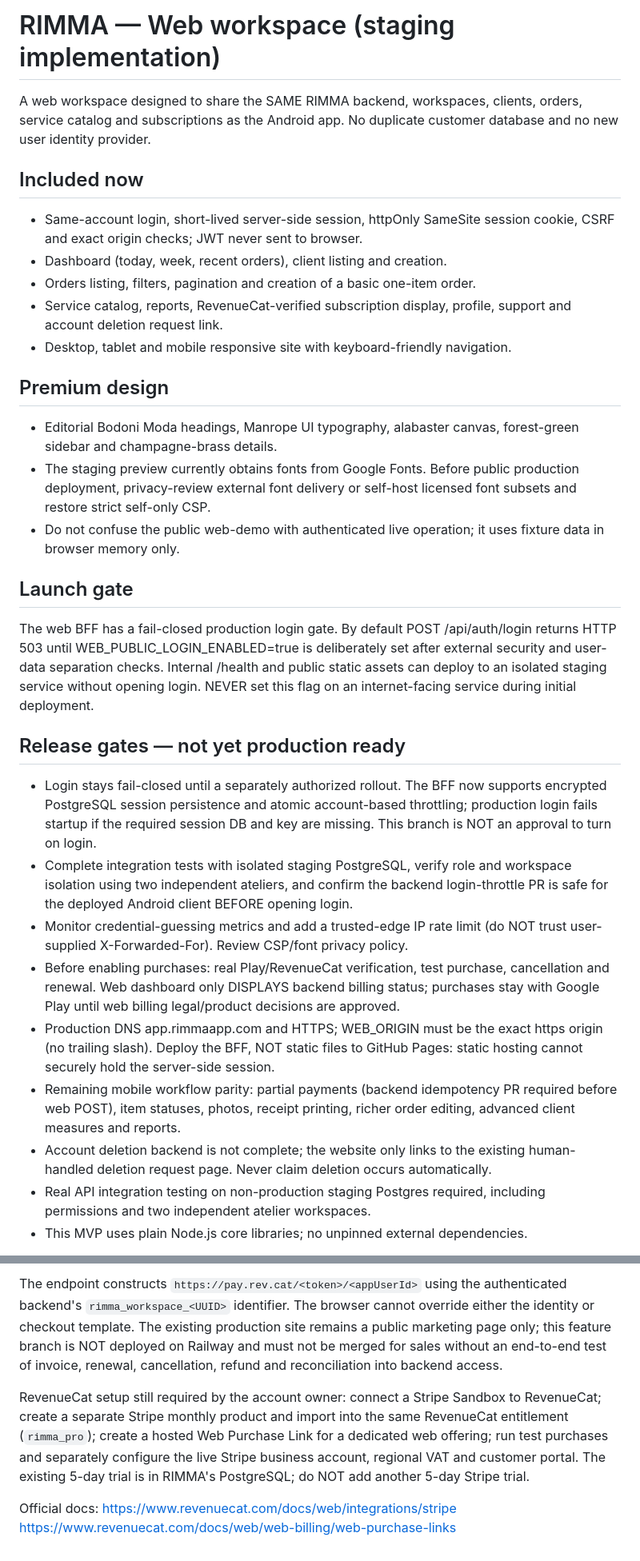
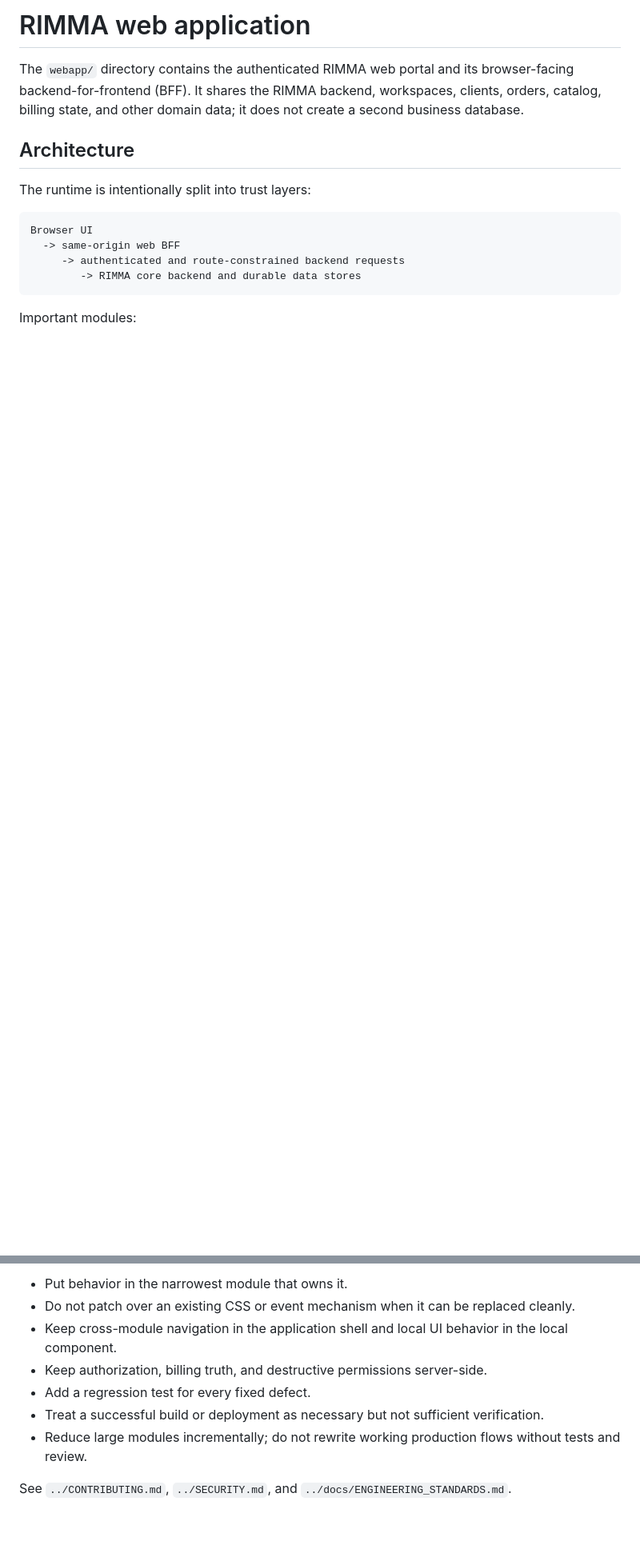
Before and after one commit to rimmasoporte-byte/rimma-website, a Markdown page: webapp/README.md, 2 parts joined by grey strips. Shown at 80% size. Rendered like a GitHub page; blank space fills up the shorter version.

Commit message:
Refresh engineering documentation: webapp/README.md

````diff
--- a/webapp/README.md
+++ b/webapp/README.md
@@ -1,54 +1,17 @@
-# RIMMA — Web workspace (staging implementation)
+# RIMMA web application
 
-A web workspace designed to share the SAME RIMMA backend, workspaces, clients,
-orders, service catalog and subscriptions as the Android app. No duplicate
-customer database and no new user identity provider.
+The `webapp/` directory contains the authenticated RIMMA web portal and its browser-facing backend-for-frontend (BFF). It shares the RIMMA backend, workspaces, clients, orders, catalog, billing state, and other domain data; it does not create a second business database.
 
-## Included now
-- Same-account login, short-lived server-side session, httpOnly SameSite
-  session cookie, CSRF and exact origin checks; JWT never sent to browser.
-- Dashboard (today, week, recent orders), client listing and creation.
-- Orders listing, filters, pagination and creation of a basic one-item order.
-- Service catalog, reports, RevenueCat-verified subscription display, profile,
-  support and account deletion request link.
-- Desktop, tablet and mobile responsive site with keyboard-friendly navigation.
+## Architecture
 
-## Premium design
-- Editorial Bodoni Moda headings, Manrope UI typography, alabaster canvas, forest-green sidebar and champagne-brass details.
-- The staging preview currently obtains fonts from Google Fonts. Before public production deployment, privacy-review external font delivery or self-host licensed font subsets and restore strict self-only CSP.
-- Do not confuse the public web-demo with authenticated live operation; it uses fixture data in browser memory only.
+The runtime is intentionally split into trust layers:
 
-## Launch gate
-The web BFF has a fail-closed production login gate. By default POST /api/auth/login
-returns HTTP 503 until WEB_PUBLIC_LOGIN_ENABLED=true is deliberately set after
-external security and user-data separation checks. Internal /health and public
-static assets can deploy to an isolated staging service without opening login.
-NEVER set this flag on an internet-facing service during initial deployment.
+```text
+Browser UI
+  -> same-origin web BFF
+     -> authenticated and route-constrained backend requests
+        -> RIMMA core backend and durable data stores
+```
 
-## Release gates — not yet production ready
-- Login stays fail-closed until a separately authorized rollout. The BFF now
-  supports encrypted PostgreSQL session persistence and atomic account-based
-  throttling; production login fails startup if the required session DB and
-  key are missing. This branch is NOT an approval to turn on login.
-- Complete integration tests with isolated staging PostgreSQL, verify role and
-  workspace isolation using two independent ateliers, and confirm the backend
-  login-throttle PR is safe for the deployed Android client BEFORE opening login.
-- Monitor credential-guessing metrics and add a trusted-edge IP rate limit
-  (do NOT trust user-supplied X-Forwarded-For). Review CSP/font privacy policy.
-- Before enabling purchases: real Play/RevenueCat verification, test purchase,
-  cancellation and renewal. Web dashboard only DISPLAYS backend billing
-  status; purchases stay with Google Play until web billing legal/product
-  decisions are approved.
-- Production DNS app.rimmaapp.com and HTTPS; WEB_ORIGIN must be the exact
-  https origin (no trailing slash). Deploy the BFF, NOT static files to GitHub
-  Pages: static hosting cannot securely hold the server-side session.
-- Remaining mobile workflow parity: partial payments (backend idempotency
-  PR required before web POST), item statuses, photos, receipt printing,
-  richer order editing, advanced client measures and reports.
-- Account deletion backend is not complete; the website only links to the
-  existing human-handled deletion request page. Never claim deletion occurs
-  automatically.
-- Real API integration testing on non-production staging Postgres required,
-  including permissions and two independent atelier workspaces.
-- This MVP uses plain Node.js core libraries; no unpinned external dependencies.
+Important modules:
 
@@ -130,20 +83,10 @@ ONLY when ALL conditions are met:
 
-The endpoint constructs `https://pay.rev.cat/<token>/<appUserId>` using
-the authenticated backend's `rimma_workspace_<UUID>` identifier. The
-browser cannot override either the identity or checkout template.
-The existing production site remains a public marketing page only; this
-feature branch is NOT deployed on Railway and must not be merged for sales
-without an end-to-end test of invoice, renewal, cancellation, refund and
-reconciliation into backend access.
+- Put behavior in the narrowest module that owns it.
+- Do not patch over an existing CSS or event mechanism when it can be replaced cleanly.
+- Keep cross-module navigation in the application shell and local UI behavior in the local component.
+- Keep authorization, billing truth, and destructive permissions server-side.
+- Add a regression test for every fixed defect.
+- Treat a successful build or deployment as necessary but not sufficient verification.
+- Reduce large modules incrementally; do not rewrite working production flows without tests and review.
 
-RevenueCat setup still required by the account owner: connect a Stripe
-Sandbox to RevenueCat; create a separate Stripe monthly product and import
-into the same RevenueCat entitlement (`rimma_pro`); create a hosted
-Web Purchase Link for a dedicated web offering; run test purchases and
-separately configure the live Stripe business account, regional VAT and
-customer portal. The existing 5-day trial is in RIMMA's PostgreSQL;
-do NOT add another 5-day Stripe trial.
-
-Official docs:
-https://www.revenuecat.com/docs/web/integrations/stripe
-https://www.revenuecat.com/docs/web/web-billing/web-purchase-links
+See `../CONTRIBUTING.md`, `../SECURITY.md`, and `../docs/ENGINEERING_STANDARDS.md`.
````
Also changed, not shown: other parts of webapp/README.md (+55 -65 lines).
